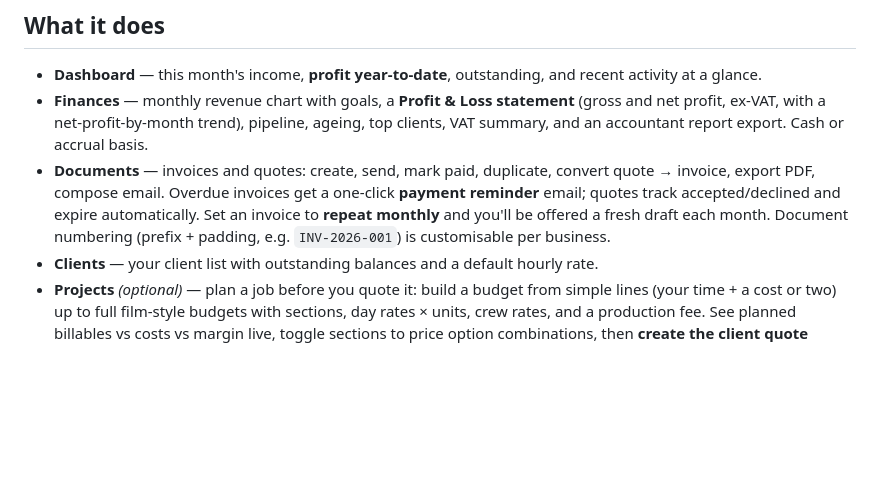
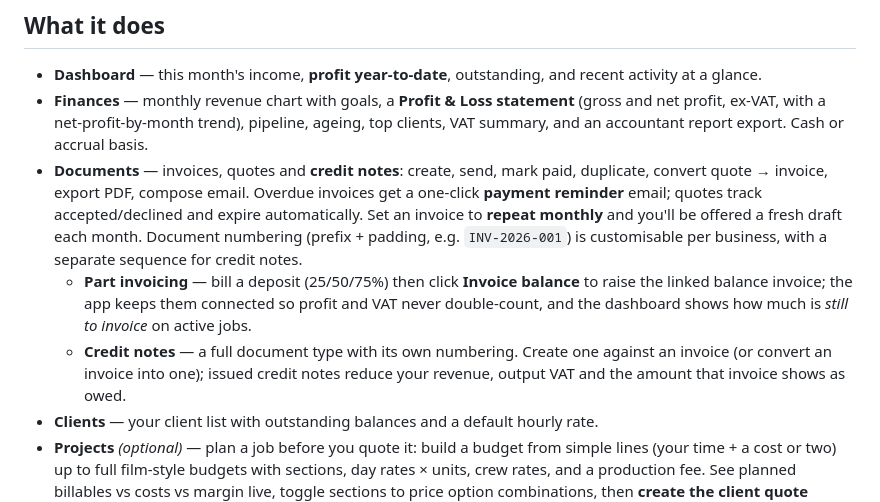
Before and after one commit to leebenjaminrael/simple-invoicing, a Markdown page: README.md, the part around the change. Drawn GitHub-style; blank space fills up the shorter version.

Commit message:
Deploy v1.17.0.0

```diff
--- a/README.md
+++ b/README.md
@@ -49,7 +49,9 @@ Running more than one business? **Settings → Businesses → + Add business.**
 
 - **Dashboard** — this month's income, **profit year-to-date**, outstanding, and recent activity at a glance.
 - **Finances** — monthly revenue chart with goals, a **Profit & Loss statement** (gross and net profit, ex-VAT, with a net-profit-by-month trend), pipeline, ageing, top clients, VAT summary, and an accountant report export. Cash or accrual basis.
-- **Documents** — invoices and quotes: create, send, mark paid, duplicate, convert quote → invoice, export PDF, compose email. Overdue invoices get a one-click **payment reminder** email; quotes track accepted/declined and expire automatically. Set an invoice to **repeat monthly** and you'll be offered a fresh draft each month. Document numbering (prefix + padding, e.g. `INV-2026-001`) is customisable per business.
+- **Documents** — invoices, quotes and **credit notes**: create, send, mark paid, duplicate, convert quote → invoice, export PDF, compose email. Overdue invoices get a one-click **payment reminder** email; quotes track accepted/declined and expire automatically. Set an invoice to **repeat monthly** and you'll be offered a fresh draft each month. Document numbering (prefix + padding, e.g. `INV-2026-001`) is customisable per business, with a separate sequence for credit notes.
+  - **Part invoicing** — bill a deposit (25/50/75%) then click **Invoice balance** to raise the linked balance invoice; the app keeps them connected so profit and VAT never double-count, and the dashboard shows how much is *still to invoice* on active jobs.
+  - **Credit notes** — a full document type with its own numbering. Create one against an invoice (or convert an invoice into one); issued credit notes reduce your revenue, output VAT and the amount that invoice shows as owed.
 - **Clients** — your client list with outstanding balances and a default hourly rate.
 - **Projects** *(optional)* — plan a job before you quote it: build a budget from simple lines (your time + a cost or two) up to full film-style budgets with sections, day rates × units, crew rates, and a production fee. See planned billables vs costs vs margin live, toggle sections to price option combinations, then **create the client quote straight from the budget**. Linked invoices, expenses and tracked time roll up into actual profitability per project.
 - **Timer** — track time against a client + project with a floating start/stop timer that's on every screen and survives reloads. Filter by client, project, date range and billed status; export a CSV report; and bill unbilled time straight onto a new or existing invoice (one line per project).
```
